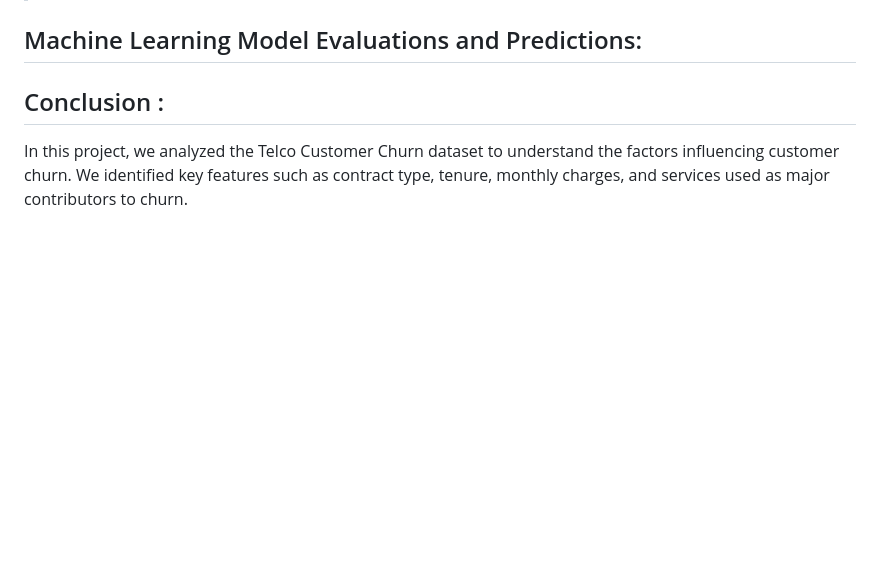
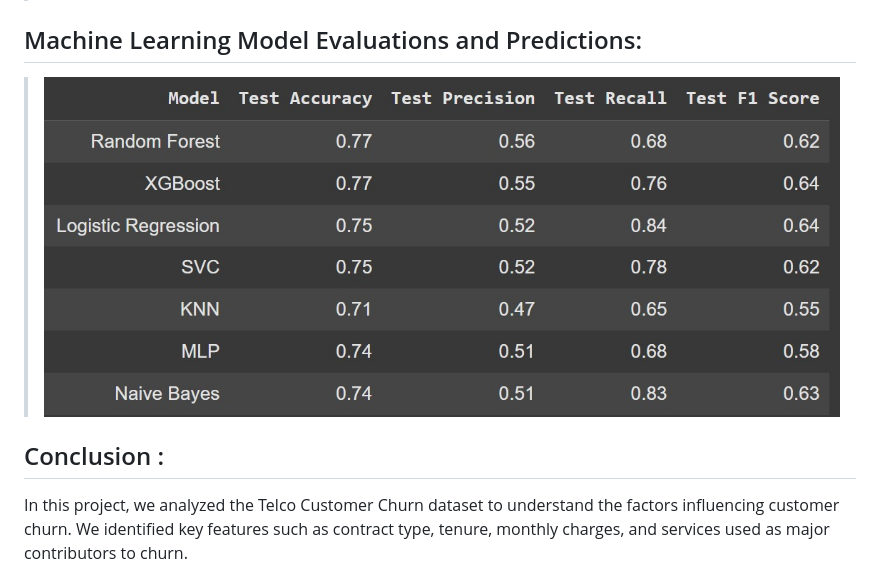
Before and after one commit to rishav197/Telecom-Customer-Churn-Analysis-and-Prediction, a Markdown page: README.md, the part around the change. Drawn GitHub-style; blank space fills up the shorter version.

Commit message:
.md updated

```diff
--- a/README.md
+++ b/README.md
@@ -104,6 +104,7 @@ This supports the finding that newer customers with low tenure tend to have a hi
 
 
 ## Machine Learning Model Evaluations and Predictions:
+>![Model Performance](https://github.com/rishav197/Telecom-Customer-Churn-Analysis-and-Prediction/blob/main/plots-and-images/models_performance.jpg)
 
 
 ## Conclusion :
```
